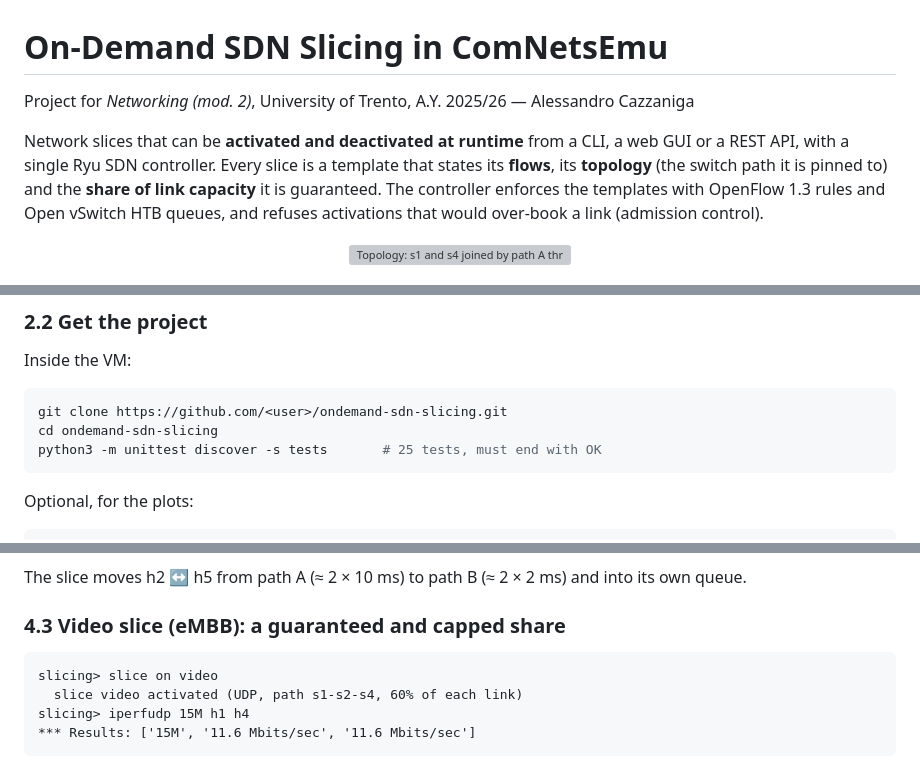
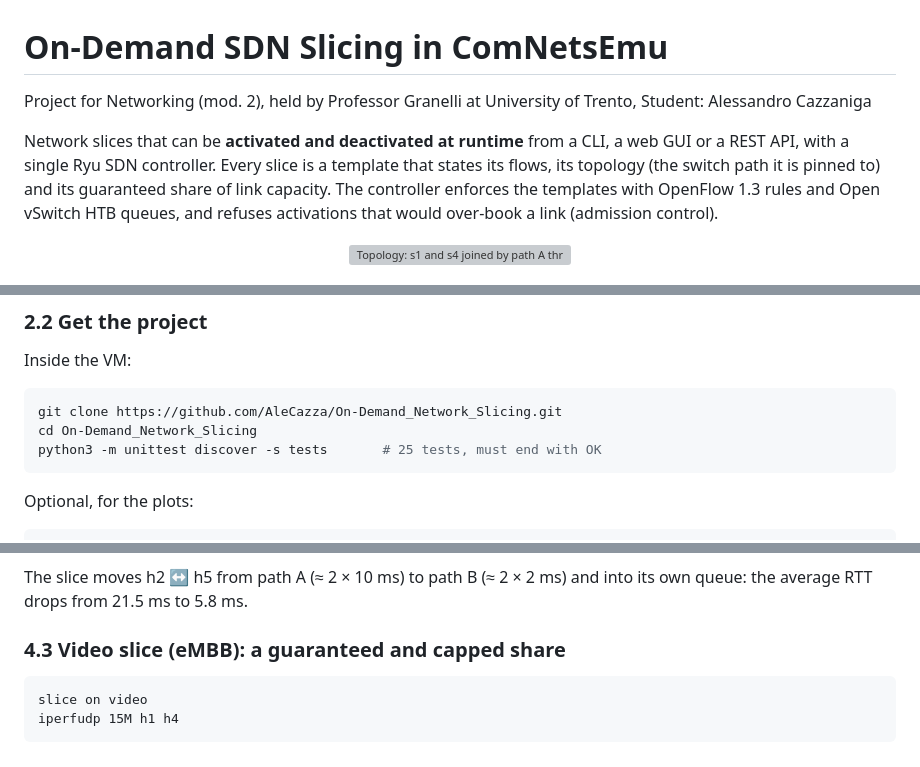
Before and after one commit to AleCazza/On-Demand_Network_Slicing, a Markdown page: README.md, 3 parts joined by grey strips. Drawn GitHub-style; grey boxes are pictures that could not be loaded.

````diff
--- a/README.md
+++ b/README.md
@@ -1,11 +1,11 @@
 # On-Demand SDN Slicing in ComNetsEmu
 
-Project for *Networking (mod. 2)*, University of Trento, A.Y. 2025/26 — Alessandro Cazzaniga
+Project for Networking (mod. 2), held by Professor Granelli at University of Trento, Student: Alessandro Cazzaniga
 
 Network slices that can be **activated and deactivated at runtime** from a CLI,
 a web GUI or a REST API, with a single Ryu SDN controller. Every slice is a
-template that states its **flows**, its **topology** (the switch path it is
-pinned to) and the **share of link capacity** it is guaranteed. The controller
+template that states its flows, its topology (the switch path it is
+pinned to) and its guaranteed share of link capacity. The controller
 enforces the templates with OpenFlow 1.3 rules and Open vSwitch HTB queues, and
 refuses activations that would over-book a link (admission control).
 
@@ -79,8 +80,8 @@ The GUI is then at `http://<ip from multipass info comnetsemu>:8080/`.
 Inside the VM:
 
 ```bash
-git clone https://github.com/<user>/ondemand-sdn-slicing.git
-cd ondemand-sdn-slicing
+git clone https://github.com/AleCazza/On-Demand_Network_Slicing.git
+cd On-Demand_Network_Slicing
 python3 -m unittest discover -s tests       # 25 tests, must end with OK
 ```
 
@@ -154,11 +151,9 @@ rtt min/avg/max/mdev = 5.034/5.499/5.902/0.330 ms
 The slice moves h2 ↔ h5 from path A (≈ 2 × 10 ms) to path B (≈ 2 × 2 ms) and
-into its own queue.
+into its own queue: the average RTT drops from 21.5 ms to 5.8 ms.
 
 ### 4.3 Video slice (eMBB): a guaranteed and capped share
 
 ```
-slicing> slice on video
-  slice video activated (UDP, path s1-s2-s4, 60% of each link)
-slicing> iperfudp 15M h1 h4
-*** Results: ['15M', '11.6 Mbits/sec', '11.6 Mbits/sec']
+slice on video
+iperfudp 15M h1 h4
 ```
````
Also changed, not shown: other parts of README.md (+35 -28 lines), docs/img/gui.png (added), docs/img/s1-baseline.png (added), docs/img/s2-control.png (added), docs/img/s3-video.png (added), docs/img/s4-admission.png (added).
